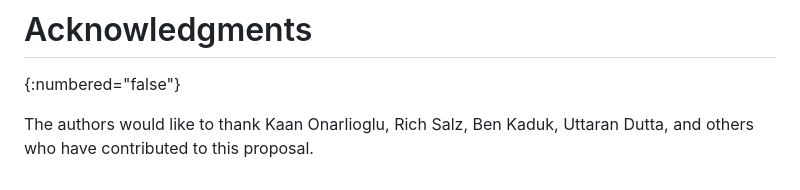
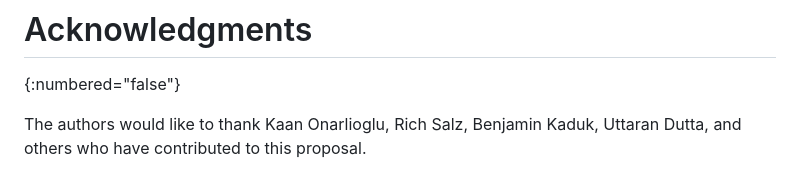
Before and after one commit to enygren/draft-nygren-httpbis-http11-request-binding, a Markdown page: draft-nygren-httpbis-http11-request-binding.md, the part around the change. Rendered like a GitHub page.

Commit message:
Use the long form of my given name
It's the prevailing form in the IETF context.

```diff
--- a/draft-nygren-httpbis-http11-request-binding.md
+++ b/draft-nygren-httpbis-http11-request-binding.md
@@ -324,4 +324,4 @@ TLS Exporters are used in other protocols such as {{RFC9261}} (Exported Authenti
 # Acknowledgments
 {:numbered="false"}
 
-The authors would like to thank Kaan Onarlioglu, Rich Salz, Ben Kaduk, Uttaran Dutta, and others who have contributed to this proposal.
+The authors would like to thank Kaan Onarlioglu, Rich Salz, Benjamin Kaduk, Uttaran Dutta, and others who have contributed to this proposal.
```
